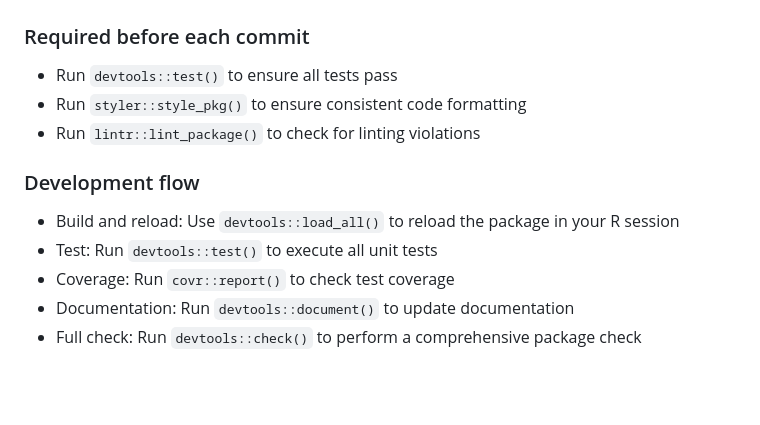
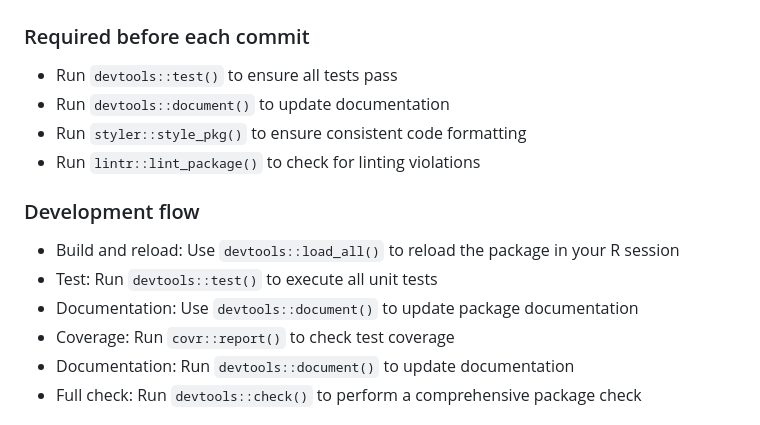
Before and after one commit to SATVILab/stimgate, a Markdown page: .github/copilot-instructions.md, the part around the change. Drawn GitHub-style; blank space fills up the shorter version.

Commit message:
Update copilot instructions to emphasize documentation updates before commits

```diff
--- a/.github/copilot-instructions.md
+++ b/.github/copilot-instructions.md
@@ -8,6 +8,7 @@ We want to identify cells that have possibly responded to stimulation, by compar
 ### Required before each commit
 
 - Run `devtools::test()` to ensure all tests pass
+- Run `devtools::document()` to update documentation
 - Run `styler::style_pkg()` to ensure consistent code formatting
 - Run `lintr::lint_package()` to check for linting violations
 
@@ -15,6 +16,7 @@ We want to identify cells that have possibly responded to stimulation, by compar
 
 - Build and reload: Use `devtools::load_all()` to reload the package in your R session
 - Test: Run `devtools::test()` to execute all unit tests
+- Documentation: Use `devtools::document()` to update package documentation
 - Coverage: Run `covr::report()` to check test coverage
 - Documentation: Run `devtools::document()` to update documentation
 - Full check: Run `devtools::check()` to perform a comprehensive package check
```
